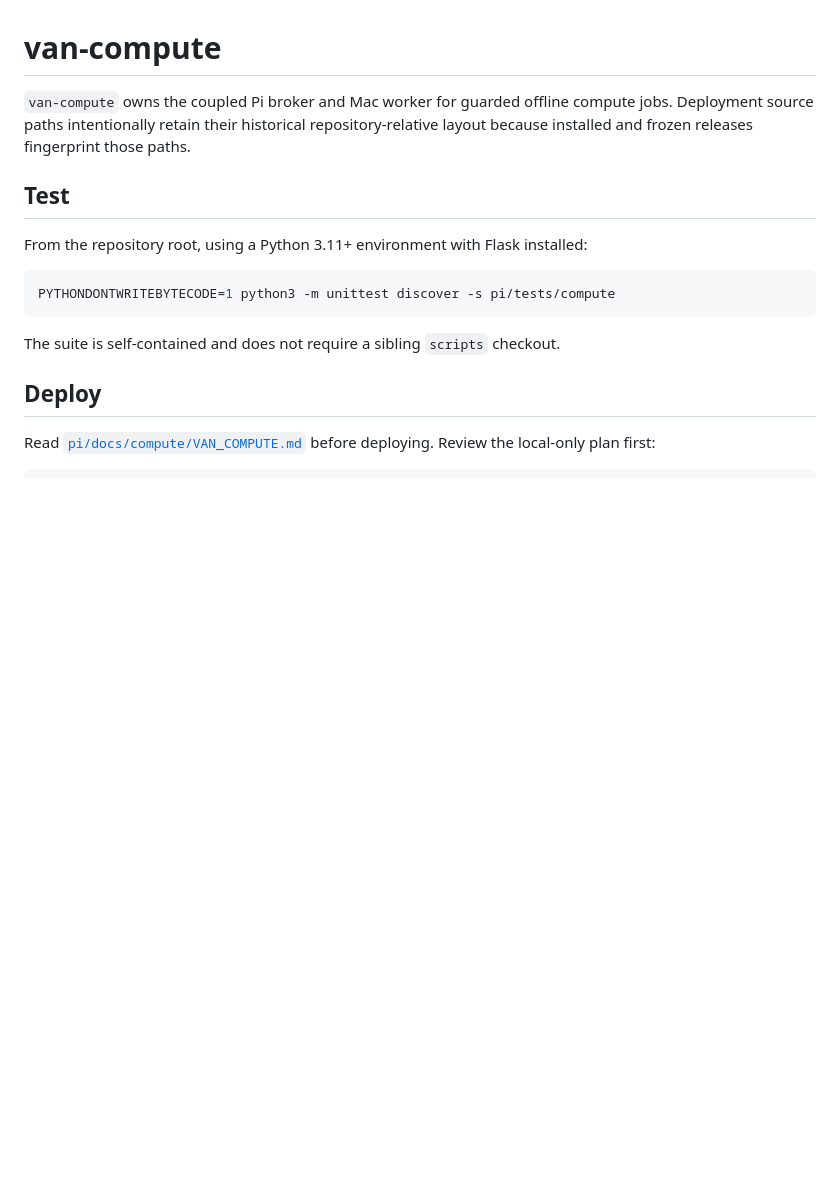
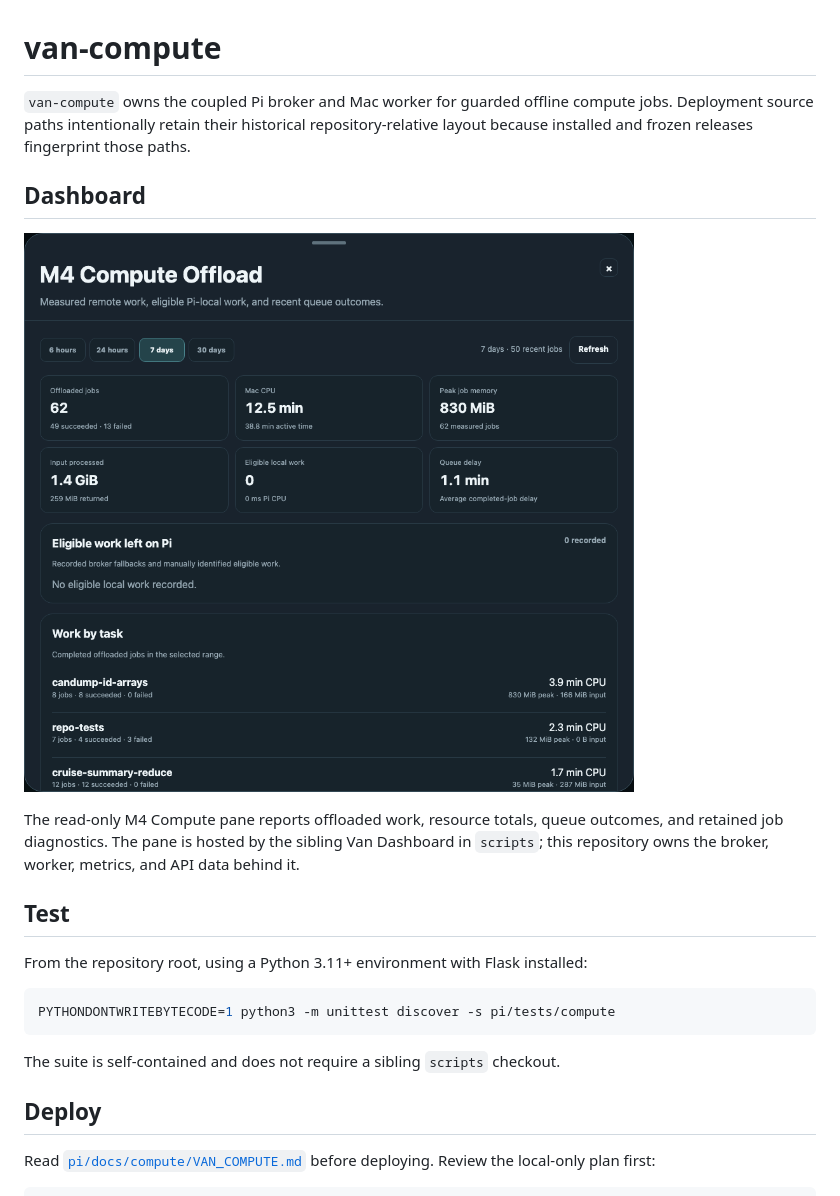
Before and after one commit to JakeIwen/van-compute, a Markdown page: README.md, the part around the change. Rendered like a GitHub page; pictures changed too: docs/screenshots/m4-compute-pane.png (added); blank space fills up the shorter version.

Commit message:
docs: showcase M4 compute dashboard

```diff
--- a/README.md
+++ b/README.md
@@ -1,6 +1,15 @@
 # van-compute
 
 `van-compute` owns the coupled Pi broker and Mac worker for guarded offline compute jobs. Deployment source paths intentionally retain their historical repository-relative layout because installed and frozen releases fingerprint those paths.
+
+## Dashboard
+
+![M4 Compute Offload metrics and recent jobs](docs/screenshots/m4-compute-pane.png)
+
+The read-only M4 Compute pane reports offloaded work, resource totals, queue
+outcomes, and retained job diagnostics. The pane is hosted by the sibling
+Van Dashboard in `scripts`; this repository owns the broker, worker, metrics,
+and API data behind it.
 
 ## Test
 
```
